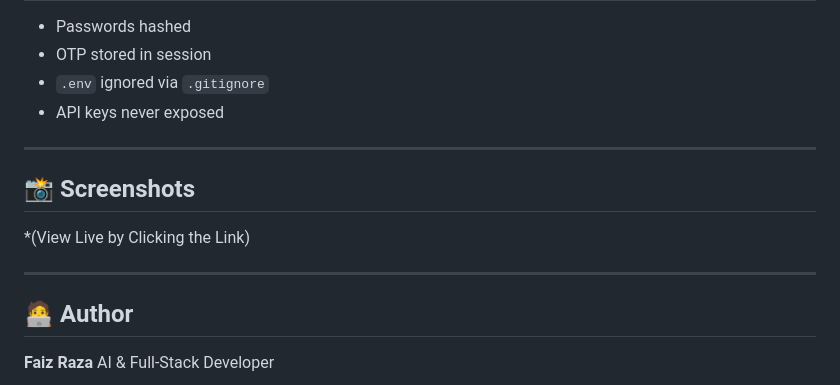
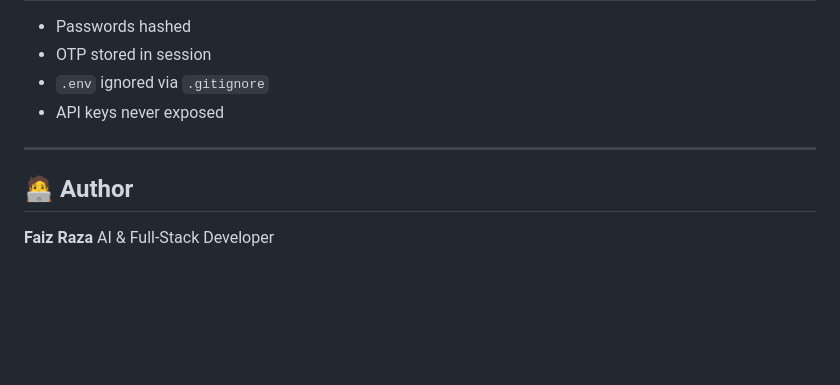
Before and after one commit to Razafaaiz/MediSureApplication, a Markdown page: readme.md, the part around the change. Drawn GitHub-style; blank space fills up the shorter version.

Commit message:
Update README with project details and features

```diff
--- a/readme.md
+++ b/readme.md
@@ -208,12 +208,6 @@ Visit: [http://127.0.0.1:5000](http://127.0.0.1:5000)
 
 ---
 
-## 📸 Screenshots
-
-*(View Live by Clicking the Link)
-
----
-
 ## 🧑‍💻 Author
 
 **Faiz Raza**
```
